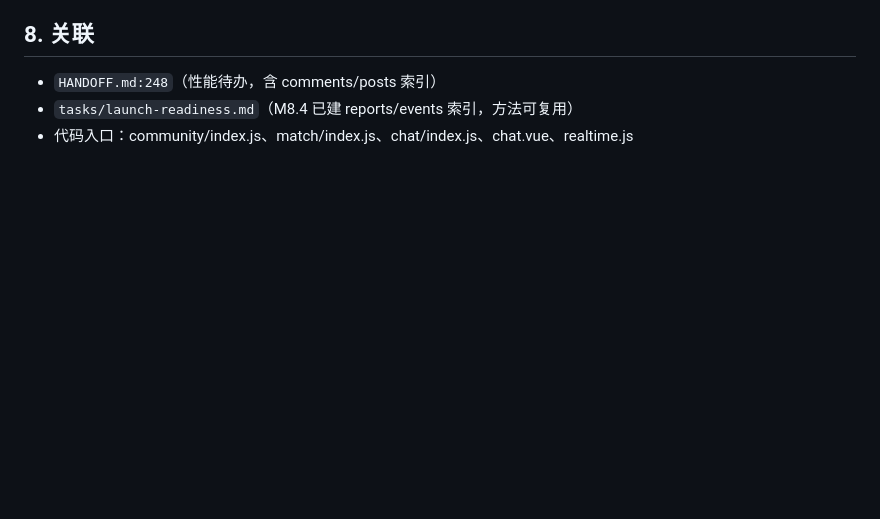
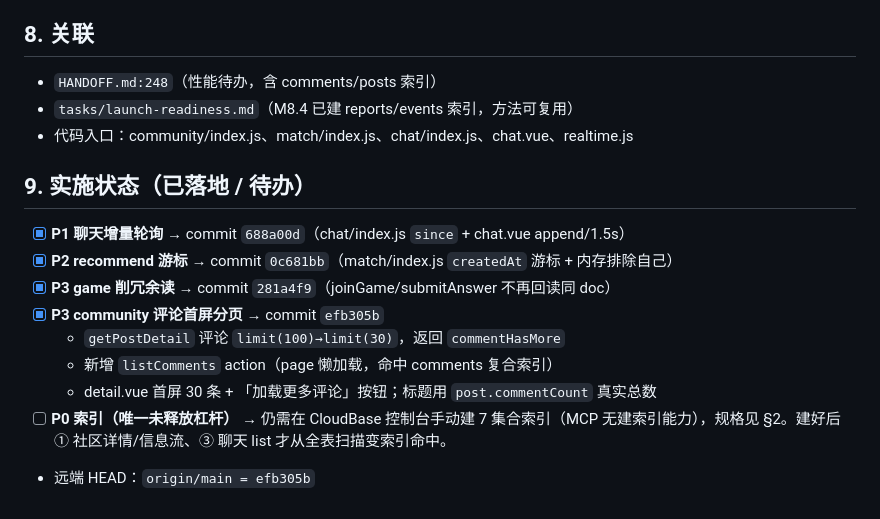
Before and after one commit to Tea-Codeman/love_app, a Markdown page: tasks/perf-plan.md, the part around the change. Drawn GitHub-style; blank space fills up the shorter version.

Commit message:
docs(perf): 更新 perf-plan.md 实施状态（P1/P2/P3 全落地，P0 索引仍待建）

```diff
--- a/tasks/perf-plan.md
+++ b/tasks/perf-plan.md
@@ -84,3 +84,14 @@
 - `HANDOFF.md:248`（性能待办，含 comments/posts 索引）
 - `tasks/launch-readiness.md`（M8.4 已建 reports/events 索引，方法可复用）
 - 代码入口：community/index.js、match/index.js、chat/index.js、chat.vue、realtime.js
+
+## 9. 实施状态（已落地 / 待办）
+- [x] **P1 聊天增量轮询** → commit `688a00d`（chat/index.js `since` + chat.vue append/1.5s）
+- [x] **P2 recommend 游标** → commit `0c681bb`（match/index.js `createdAt` 游标 + 内存排除自己）
+- [x] **P3 game 削冗余读** → commit `281a4f9`（joinGame/submitAnswer 不再回读同 doc）
+- [x] **P3 community 评论首屏分页** → commit `efb305b`
+  - `getPostDetail` 评论 `limit(100)→limit(30)`，返回 `commentHasMore`
+  - 新增 `listComments` action（page 懒加载，命中 comments 复合索引）
+  - detail.vue 首屏 30 条 + 「加载更多评论」按钮；标题用 `post.commentCount` 真实总数
+- [ ] **P0 索引（唯一未释放杠杆）** → 仍需在 CloudBase 控制台手动建 7 集合索引（MCP 无建索引能力），规格见 §2。建好后 ① 社区详情/信息流、③ 聊天 list 才从全表扫描变索引命中。
+- 远端 HEAD：`origin/main = efb305b`
```
